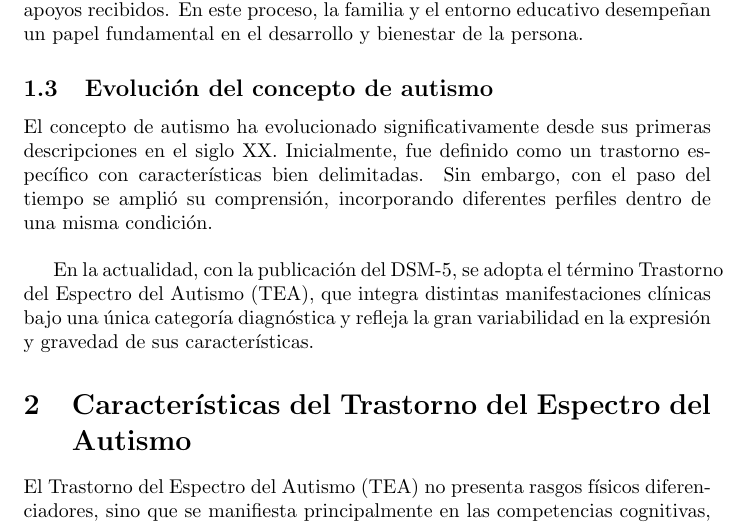
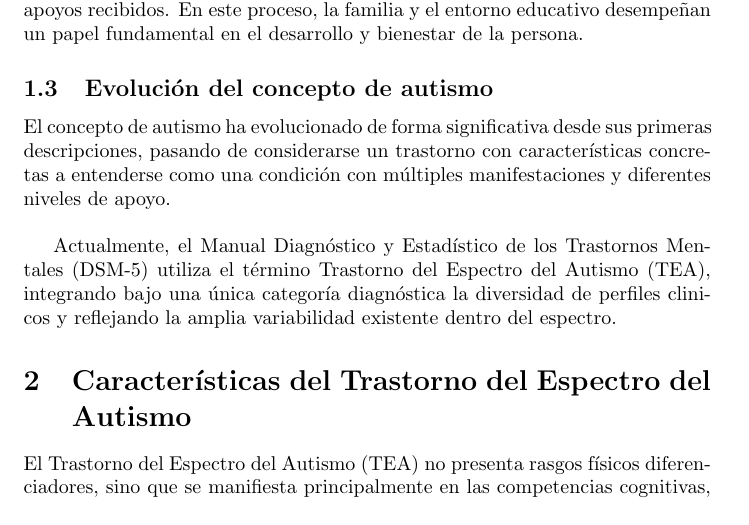
Before and after one commit to Lucia-G-R/Supuesto_5_Necesidades, a LaTeX document (main.tex): part of page 5 of 32, cut so that both start at the same text. Compiled offline with pdfLaTeX.

Commit message:
Actualización

```diff
--- a/main.tex
+++ b/main.tex
@@ -46,9 +46,9 @@ Además, el TEA puede aparecer asociado a otras condiciones, como la discapacida
 Se trata de una condición que acompaña a la persona a lo largo de toda su vida, aunque sus manifestaciones pueden variar según la etapa evolutiva y de los apoyos recibidos. En este proceso, la familia y el entorno educativo desempeñan un papel fundamental en el desarrollo y bienestar de la persona.
 
 \subsection{\textbf{Evolución del concepto de autismo}}
-El concepto de autismo ha evolucionado significativamente desde sus primeras descripciones en el siglo XX. Inicialmente, fue definido como un trastorno específico con características bien delimitadas. Sin embargo, con el paso del tiempo se amplió su comprensión, incorporando diferentes perfiles dentro de una misma condición.\\
+El concepto de autismo ha evolucionado de forma significativa desde sus primeras descripciones, pasando de considerarse un trastorno con características concretas a entenderse como una condición con múltiples manifestaciones y diferentes niveles de apoyo.\\
 
-En la actualidad, con la publicación del DSM-5, se adopta el término Trastorno del Espectro del Autismo (TEA), que integra distintas manifestaciones clínicas bajo una única categoría diagnóstica y refleja la gran variabilidad en la expresión y gravedad de sus características.
+Actualmente, el Manual Diagnóstico y Estadístico de los Trastornos Mentales (DSM-5) utiliza el término Trastorno del Espectro del Autismo (TEA), integrando bajo una única categoría diagnóstica la diversidad de perfiles clinicos y reflejando la amplia variabilidad existente dentro del espectro.
 
 
 \section{\textbf{Características del Trastorno del Espectro del Autismo}}
```
